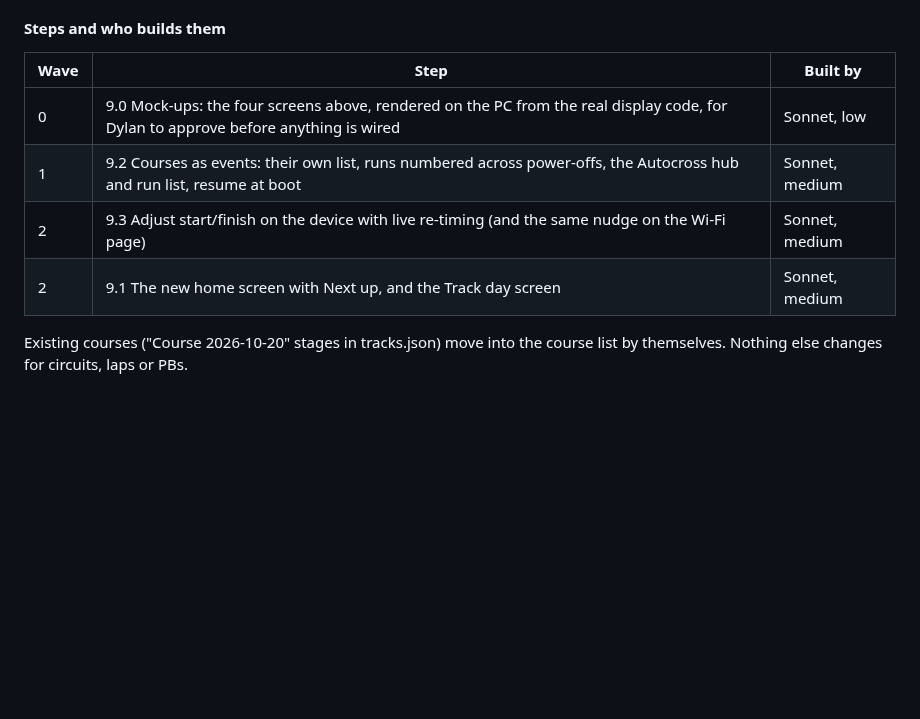
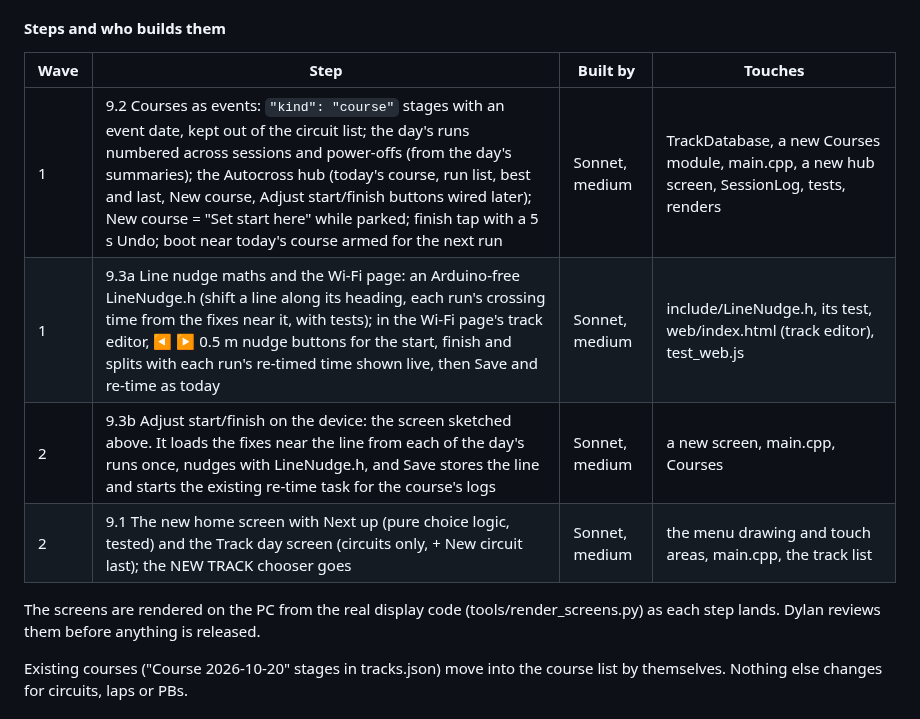
Before and after one commit to DylanD2402/track-rat, a Markdown page: ROADMAP.md, the part around the change. Drawn GitHub-style; blank space fills up the shorter version.

Commit message:
ROADMAP: Phase 9 steps and waves
Co-Authored-By: Claude Opus 5.5 <noreply@anthropic.com>

```diff
--- a/ROADMAP.md
+++ b/ROADMAP.md
@@ -598,12 +598,14 @@ The Wi-Fi page already compares two laps: speed and gap against distance, and th
 - **Same edit on the Wi-Fi page:** the track editor gets the same nudge for courses.
 
 #### Steps and who builds them
-| Wave | Step | Built by |
-|---|---|---|
-| 0 | 9.0 Mock-ups: the four screens above, rendered on the PC from the real display code, for Dylan to approve before anything is wired | Sonnet, low |
-| 1 | 9.2 Courses as events: their own list, runs numbered across power-offs, the Autocross hub and run list, resume at boot | Sonnet, medium |
-| 2 | 9.3 Adjust start/finish on the device with live re-timing (and the same nudge on the Wi-Fi page) | Sonnet, medium |
-| 2 | 9.1 The new home screen with Next up, and the Track day screen | Sonnet, medium |
+| Wave | Step | Built by | Touches |
+|---|---|---|---|
+| 1 | 9.2 Courses as events: `"kind": "course"` stages with an event date, kept out of the circuit list; the day's runs numbered across sessions and power-offs (from the day's summaries); the Autocross hub (today's course, run list, best and last, New course, Adjust start/finish buttons wired later); New course = "Set start here" while parked; finish tap with a 5 s Undo; boot near today's course armed for the next run | Sonnet, medium | TrackDatabase, a new Courses module, main.cpp, a new hub screen, SessionLog, tests, renders |
+| 1 | 9.3a Line nudge maths and the Wi-Fi page: an Arduino-free LineNudge.h (shift a line along its heading, each run's crossing time from the fixes near it, with tests); in the Wi-Fi page's track editor, ◀ ▶ 0.5 m nudge buttons for the start, finish and splits with each run's re-timed time shown live, then Save and re-time as today | Sonnet, medium | include/LineNudge.h, its test, web/index.html (track editor), test_web.js |
+| 2 | 9.3b Adjust start/finish on the device: the screen sketched above. It loads the fixes near the line from each of the day's runs once, nudges with LineNudge.h, and Save stores the line and starts the existing re-time task for the course's logs | Sonnet, medium | a new screen, main.cpp, Courses |
+| 2 | 9.1 The new home screen with Next up (pure choice logic, tested) and the Track day screen (circuits only, + New circuit last); the NEW TRACK chooser goes | Sonnet, medium | the menu drawing and touch areas, main.cpp, the track list |
+
+The screens are rendered on the PC from the real display code (tools/render_screens.py) as each step lands. Dylan reviews them before anything is released.
 
 Existing courses ("Course 2026-10-20" stages in tracks.json) move into the course list by themselves. Nothing else changes for circuits, laps or PBs.
 
```
